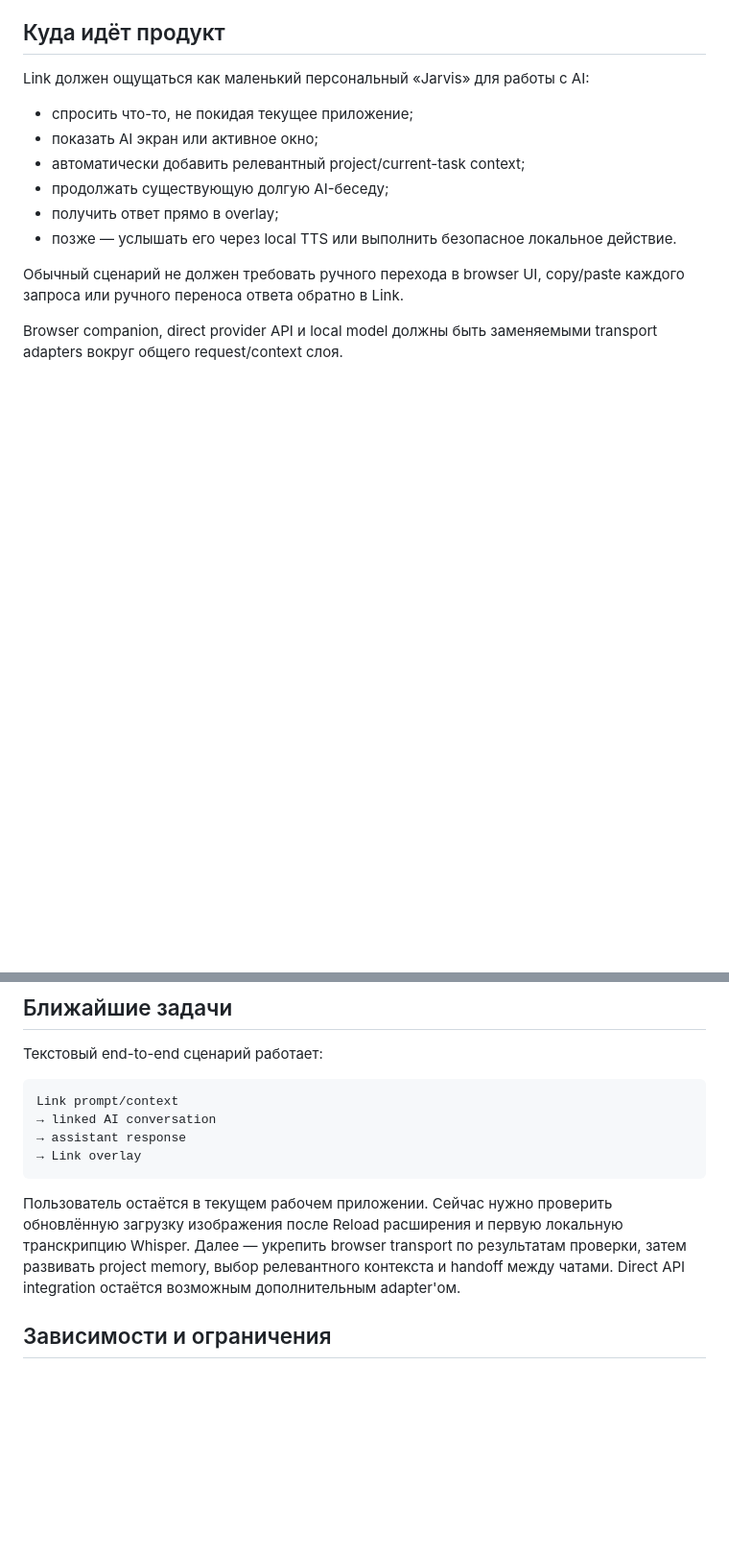
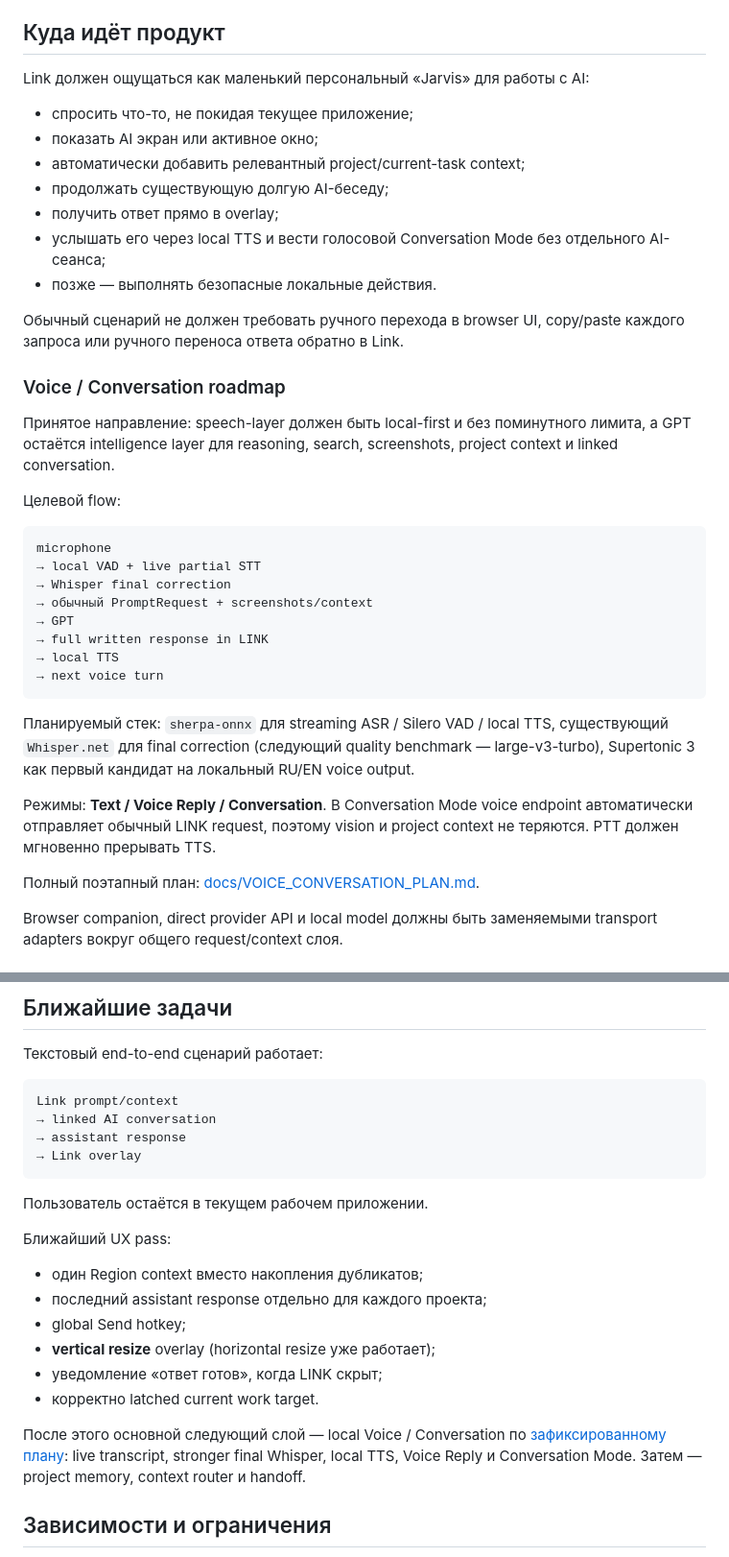
Before and after one commit to Vladlen626/LINK, a Markdown page: README.md, 2 parts joined by grey strips. Shown at 96% size. Drawn GitHub-style; blank space fills up the shorter version.

Commit message:
docs: document voice conversation direction

````diff
--- a/README.md
+++ b/README.md
@@ -55,9 +55,33 @@ Link должен ощущаться как маленький персонал
 - автоматически добавить релевантный project/current-task context;
 - продолжать существующую долгую AI-беседу;
 - получить ответ прямо в overlay;
-- позже — услышать его через local TTS или выполнить безопасное локальное действие.
+- услышать его через local TTS и вести голосовой Conversation Mode без отдельного AI-сеанса;
+- позже — выполнять безопасные локальные действия.
 
 Обычный сценарий не должен требовать ручного перехода в browser UI, copy/paste каждого запроса или ручного переноса ответа обратно в Link.
+
+### Voice / Conversation roadmap
+
+Принятое направление: speech-layer должен быть local-first и без поминутного лимита, а GPT остаётся intelligence layer для reasoning, search, screenshots, project context и linked conversation.
+
+Целевой flow:
+
+```text
+microphone
+→ local VAD + live partial STT
+→ Whisper final correction
+→ обычный PromptRequest + screenshots/context
+→ GPT
+→ full written response in LINK
+→ local TTS
+→ next voice turn
+```
+
+Планируемый стек: `sherpa-onnx` для streaming ASR / Silero VAD / local TTS, существующий `Whisper.net` для final correction (следующий quality benchmark — large-v3-turbo), Supertonic 3 как первый кандидат на локальный RU/EN voice output.
+
+Режимы: **Text / Voice Reply / Conversation**. В Conversation Mode voice endpoint автоматически отправляет обычный LINK request, поэтому vision и project context не теряются. PTT должен мгновенно прерывать TTS.
+
+Полный поэтапный план: [docs/VOICE_CONVERSATION_PLAN.md](docs/VOICE_CONVERSATION_PLAN.md).
 
 Browser companion, direct provider API и local model должны быть заменяемыми transport adapters вокруг общего request/context слоя.
 
@@ -138,7 +162,17 @@ Link prompt/context
 → Link overlay
 ```
 
-Пользователь остаётся в текущем рабочем приложении. Сейчас нужно проверить обновлённую загрузку изображения после Reload расширения и первую локальную транскрипцию Whisper. Далее — укрепить browser transport по результатам проверки, затем развивать project memory, выбор релевантного контекста и handoff между чатами. Direct API integration остаётся возможным дополнительным adapter'ом.
+Пользователь остаётся в текущем рабочем приложении.
+
+Ближайший UX pass:
+- один Region context вместо накопления дубликатов;
+- последний assistant response отдельно для каждого проекта;
+- global Send hotkey;
+- **vertical resize** overlay (horizontal resize уже работает);
+- уведомление «ответ готов», когда LINK скрыт;
+- корректно latched current work target.
+
+После этого основной следующий слой — local Voice / Conversation по [зафиксированному плану](docs/VOICE_CONVERSATION_PLAN.md): live transcript, stronger final Whisper, local TTS, Voice Reply и Conversation Mode. Затем — project memory, context router и handoff.
 
 ## Зависимости и ограничения
 
````
